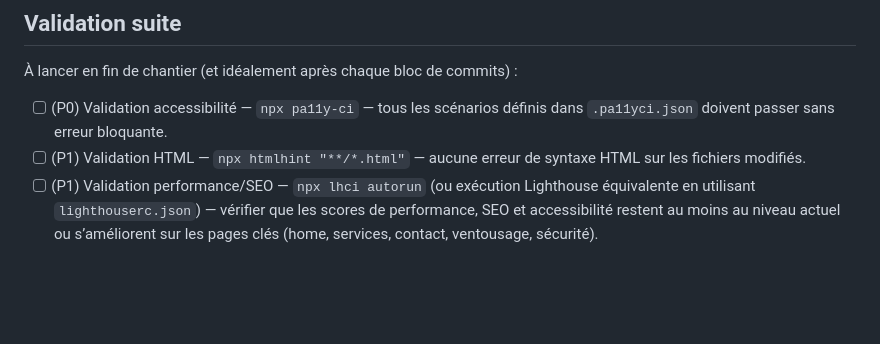
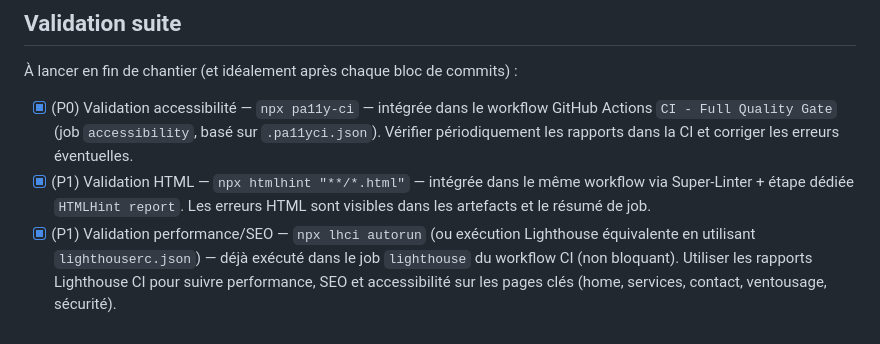
Before and after one commit to Soofmaax/bmsventouse.fr, a Markdown page: TODO.md, the part around the change. Drawn GitHub-style; blank space fills up the shorter version.

Commit message:
docs: update TODO.md to reflect CI-integrated validation steps
Co-authored-by: Cosine <agent@cosine.sh>

```diff
--- a/TODO.md
+++ b/TODO.md
@@ -110,6 +110,6 @@ Convention commits :
 
 À lancer en fin de chantier (et idéalement après chaque bloc de commits) :
 
-- [ ] (P0) Validation accessibilité — `npx pa11y-ci` — tous les scénarios définis dans `.pa11yci.json` doivent passer sans erreur bloquante.
-- [ ] (P1) Validation HTML — `npx htmlhint "**/*.html"` — aucune erreur de syntaxe HTML sur les fichiers modifiés.
-- [ ] (P1) Validation performance/SEO — `npx lhci autorun` (ou exécution Lighthouse équivalente en utilisant `lighthouserc.json`) — vérifier que les scores de performance, SEO et accessibilité restent au moins au niveau actuel ou s’améliorent sur les pages clés (home, services, contact, ventousage, sécurité).
+- [x] (P0) Validation accessibilité — `npx pa11y-ci` — intégrée dans le workflow GitHub Actions `CI - Full Quality Gate` (job `accessibility`, basé sur `.pa11yci.json`). Vérifier périodiquement les rapports dans la CI et corriger les erreurs éventuelles.
+- [x] (P1) Validation HTML — `npx htmlhint "**/*.html"` — intégrée dans le même workflow via Super-Linter + étape dédiée `HTMLHint report`. Les erreurs HTML sont visibles dans les artefacts et le résumé de job.
+- [x] (P1) Validation performance/SEO — `npx lhci autorun` (ou exécution Lighthouse équivalente en utilisant `lighthouserc.json`) — déjà exécuté dans le job `lighthouse` du workflow CI (non bloquant). Utiliser les rapports Lighthouse CI pour suivre performance, SEO et accessibilité sur les pages clés (home, services, contact, ventousage, sécurité).
```
